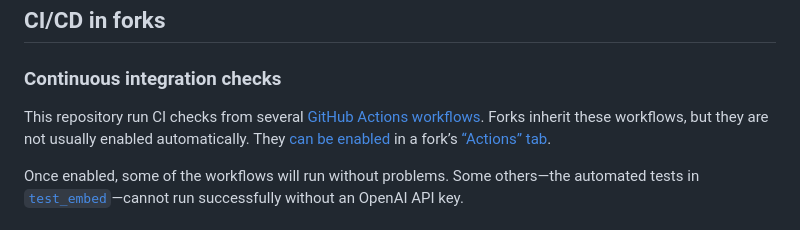
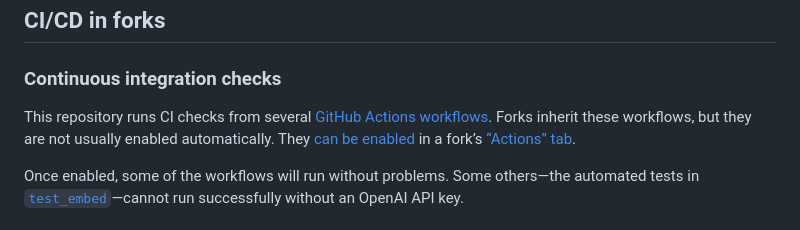
Before and after one commit to dmvassallo/EmbeddingScratchwork, a Markdown page: README.md, the part around the change. Rendered like a GitHub page.

Commit message:
Fix small grammar error in readme (#105)

```diff
--- a/README.md
+++ b/README.md
@@ -242,7 +242,7 @@ There are three good ways to run the automated tests in
 
 ### Continuous integration checks
 
-This repository run CI checks from several [GitHub Actions
+This repository runs CI checks from several [GitHub Actions
 workflows](.github/workflows/). Forks inherit these workflows, but they are not
 usually enabled automatically. They [can be
 enabled](https://github.com/github/docs/issues/15761) in a fork’s [“Actions”
```
